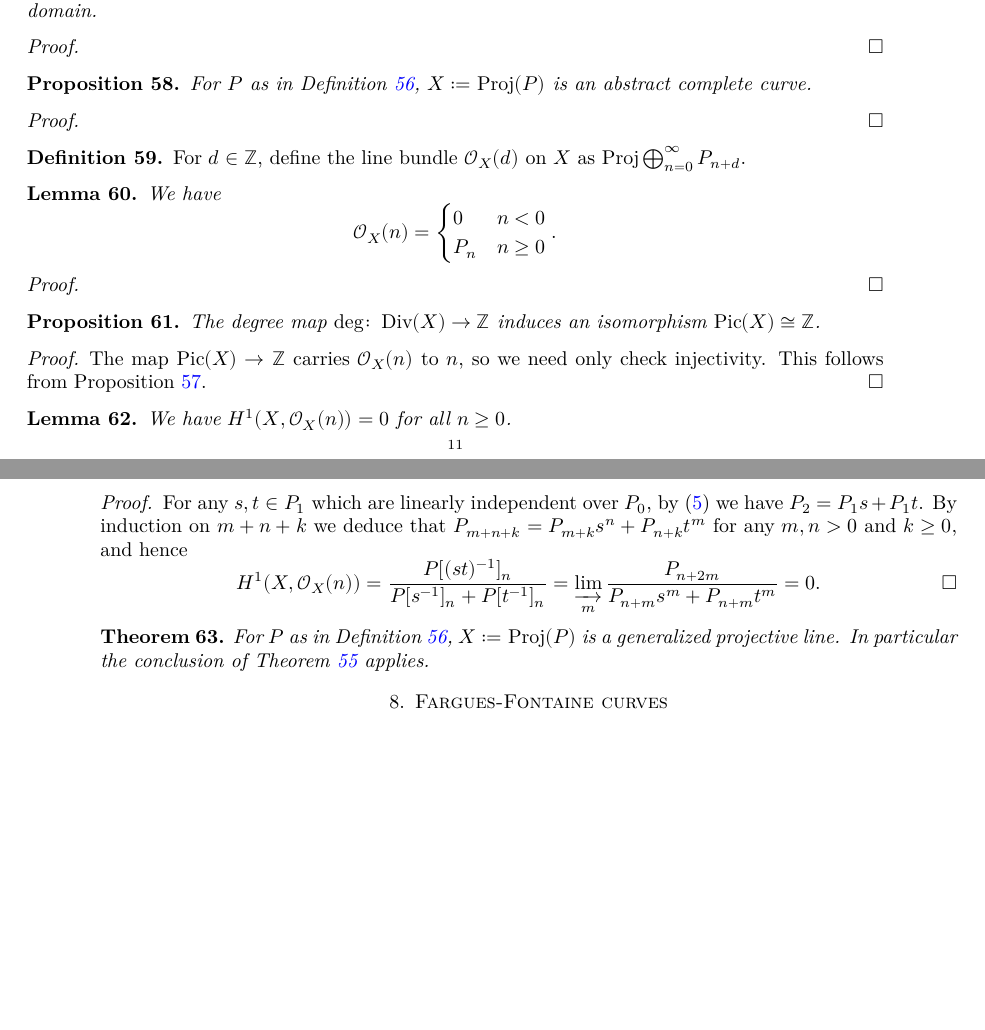
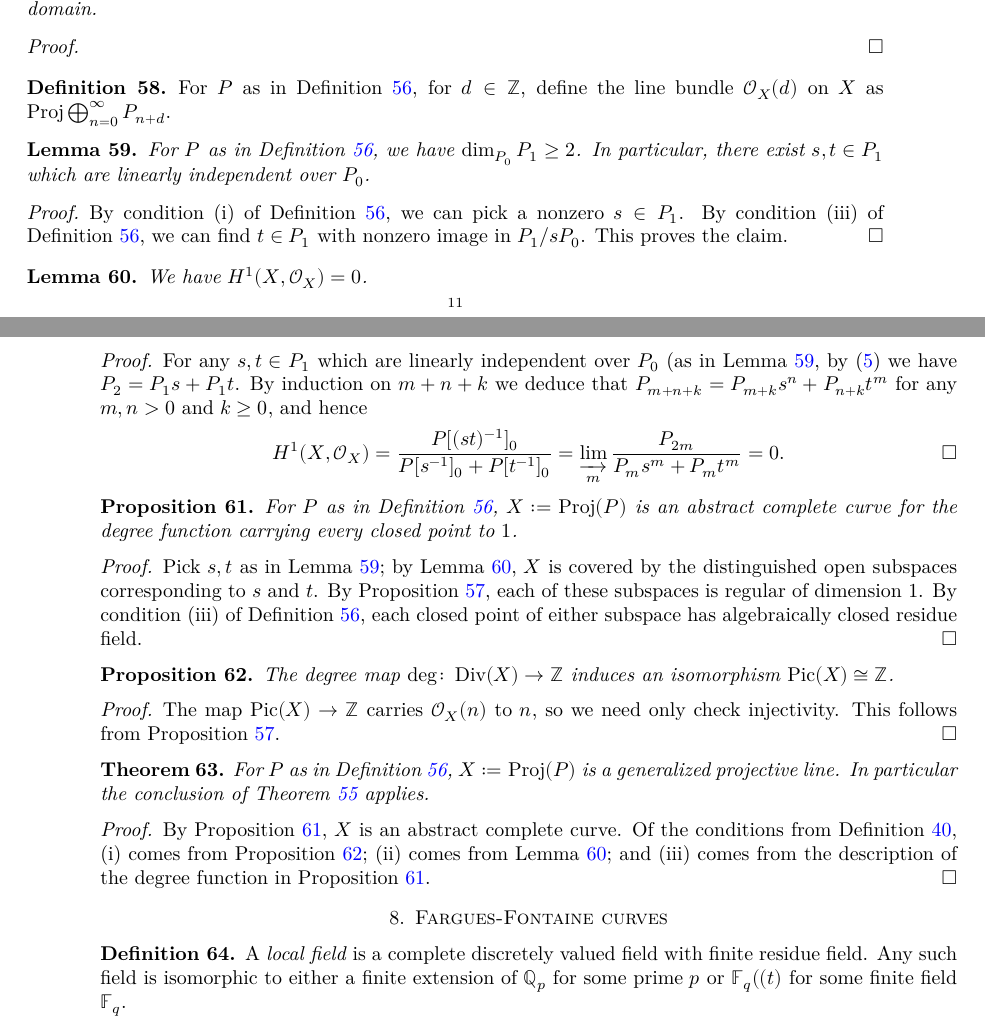
Before and after one commit to kedlaya/vectorbundles, a LaTeX paper (blueprint/src/print.tex, which reads blueprint/src/content.tex, blueprint/src/fargues-fontaine.tex, blueprint/src/graded.tex): two parts of pages 11 and 12 of 12, joined at a grey line, cut so that both start at the same text, the shorter picture padded with empty space. Compiled offline with XeLaTeX.

Commit message:
More edits on blueprint

```diff
--- a/blueprint/src/content.tex
+++ b/blueprint/src/content.tex
@@ -12,5 +12,3 @@
 \input{genproj}
 \input{graded}
 \input{fargues-fontaine}
-
-\section{Fargues-Fontaine curves}
--- a/blueprint/src/fargues-fontaine.tex
+++ b/blueprint/src/fargues-fontaine.tex
@@ -0,0 +1,7 @@
+\section{Fargues-Fontaine curves}
+
+\begin{definition} \label{def:local field}
+A \emph{local field} is a complete discretely valued field with finite residue field.
+Any such field is isomorphic to either a finite extension of $\Q_p$ for some prime $p$
+or $\mathbb{F}_q((t)$ for some finite field $\mathbb{F}_q$.
+\end{definition}
--- a/blueprint/src/graded.tex
+++ b/blueprint/src/graded.tex
@@ -30,31 +30,53 @@ is a principal ideal domain.
 \begin{proof}
 \end{proof}
 
+\begin{definition} \label{def:line bundles}
+\uses{def:graded ring,def:vector bundles}
+For $P$ as in Definition~\ref{def:graded ring},
+for $d \in \Z$, define the line bundle $\cO_X(d)$ on $X$ as $\Proj \bigoplus_{n=0}^\infty P_{n+d}$.
+\end{definition}
+
+\begin{lemma} \label{lem:dimension at least 2}
+\uses{def:graded ring}
+For $P$ as in Definition~\ref{def:graded ring}, we have $\dim_{P_0} P_1 \geq 2$.
+In particular, there exist $s,t \in P_1$ which are linearly independent over $P_0$.
+\end{lemma}
+\begin{proof}
+By condition (i) of Definition~\ref{def:graded ring},
+we can pick a nonzero $s \in P_1$.
+By condition (iii) of Definition~\ref{def:graded ring}, we can find $t \in P_1$
+with nonzero image in $P_1/sP_0$. This proves the claim.
+\end{proof}
+
+\begin{lemma} \label{lem:H1 of line bundles}
+\uses{def:line bundles}
+We have $H^1(X, \cO_X) = 0$.
+\end{lemma}
+\begin{proof}
+\uses{lem:dimension at least 2}
+For any $s,t \in P_1$ which are linearly independent over $P_0$
+(as in Lemma~\ref{lem:dimension at least 2},
+by \eqref{eq:graded ring isom mod s} we have $P_2 = P_1 s + P_1 t$.
+By induction on $m+n+k$ we deduce that $P_{m+n+k} = P_{m+k} s^n + P_{n+k} t^m$ for any $m,n >0$ and $k \geq 0$, and hence
+\[
+H^1(X, \cO_X) = \frac{P[(st)^{-1}]_0}{P[s^{-1}]_0 + P[t^{-1}]_0} =
+\varinjlim_m \frac{P_{2m}}{P_{m}s^m + P_{m} t^m} = 0.
+\qedhere
+\]
+\end{proof}
+
 \begin{proposition} \label{prop:graded ring to curve}
 \uses{def:graded ring,def:abstract complete curve}
-For $P$ as in Definition~\ref{def:graded ring}, $X := \Proj(P)$ is an abstract complete curve.
+For $P$ as in Definition~\ref{def:graded ring}, $X := \Proj(P)$ is an abstract complete curve
+for the degree function carrying every closed point to $1$.
 \end{proposition}
 \begin{proof}
-\uses{prop:PID from graded ring}
-\end{proof}
-
-
-
-\begin{definition} \label{def:line bundles}
-\uses{def:vector bundles}
-For $d \in \Z$, define the line bundle $\cO_X(d)$ on $X$ as $\Proj \bigoplus_{n=0}^\infty P_{n+d}$.
-\end{definition}
-
-\begin{lemma} \label{lem:H0 of line bundles}
-\uses{prop:graded ring to curve,def:line bundles}
-We have
-\[
-\cO_X(n) = \begin{cases} 0 & n < 0 \\
-P_n & n \geq 0
-\end{cases}.
-\]
-\end{lemma}
-\begin{proof}
+\uses{prop:PID from graded ring,lem:dimension at least 2}
+Pick $s,t$ as in Lemma~\ref{lem:dimension at least 2};
+by Lemma~\ref{lem:H1 of line bundles},
+$X$ is covered by the distinguished open subspaces corresponding to $s$ and $t$.
+By Proposition~\ref{prop:PID from graded ring},  each of these subspaces is regular of dimension 1.
+By condition (iii) of Definition~\ref{def:graded ring}, each closed point of either subspace has algebraically closed residue field.
 \end{proof}
 
 \begin{proposition} \label{prop:Pic of curve}
@@ -67,22 +89,16 @@ The map $\Pic(X) \to \Z$ carries $\cO_X(n)$ to $n$, so we need only check inject
 This follows from Proposition~\ref{prop:PID from graded ring}.
 \end{proof}
 
-\begin{lemma} \label{lem:H1 of line bundles}
-\uses{prop:graded ring to curve,def:line bundles}
-We have $H^1(X, \cO_X(n)) = 0$ for all $n \geq 0$.
-\end{lemma}
-\begin{proof}
-For any $s,t \in P_1$ which are linearly independent over $P_0$, by \eqref{eq:graded ring isom mod s} we have $P_2 = P_1 s + P_1 t$.
-By induction on $m+n+k$ we deduce that $P_{m+n+k} = P_{m+k} s^n + P_{n+k} t^m$ for any $m,n >0$ and $k \geq 0$, and hence
-\[
-H^1(X, \cO_X(n)) = \frac{P[(st)^{-1}]_n}{P[s^{-1}]_n + P[t^{-1}]_n} =
-\varinjlim_m \frac{P_{n+2m}}{P_{n+m}s^m + P_{n+m} t^m} = 0.
-\qedhere
-\]
-\end{proof}
-
 \begin{theorem} \label{thm:graded ring projective line}
-\uses{def:graded ring,def:abstract complete curve}
+\uses{def:graded ring,def:generalized projective line}
 For $P$ as in Definition~\ref{def:graded ring}, $X := \Proj(P)$ is a generalized projective line.
 In particular the conclusion of Theorem~\ref{thm:abstract classification} applies.
 \end{theorem}
+\begin{proof}
+\uses{prop:PID from graded ring,prop:Pic of curve,lem:dimension at least 2,lem:H1 of line bundles}
+By Proposition~\ref{prop:graded ring to curve}, $X$ is an abstract complete curve.
+Of the conditions from Definition~\ref{def:generalized projective line},
+(i) comes from Proposition~\ref{prop:Pic of curve};
+(ii) comes from Lemma~\ref{lem:H1 of line bundles}; and
+(iii) comes from the description of the degree function in Proposition~\ref{prop:graded ring to curve}.
+\end{proof}
```
Also changed, not shown: blueprint/src/curves.tex (+5 -7 lines), blueprint/src/genproj.tex (+14 -13 lines), 1 other file.
